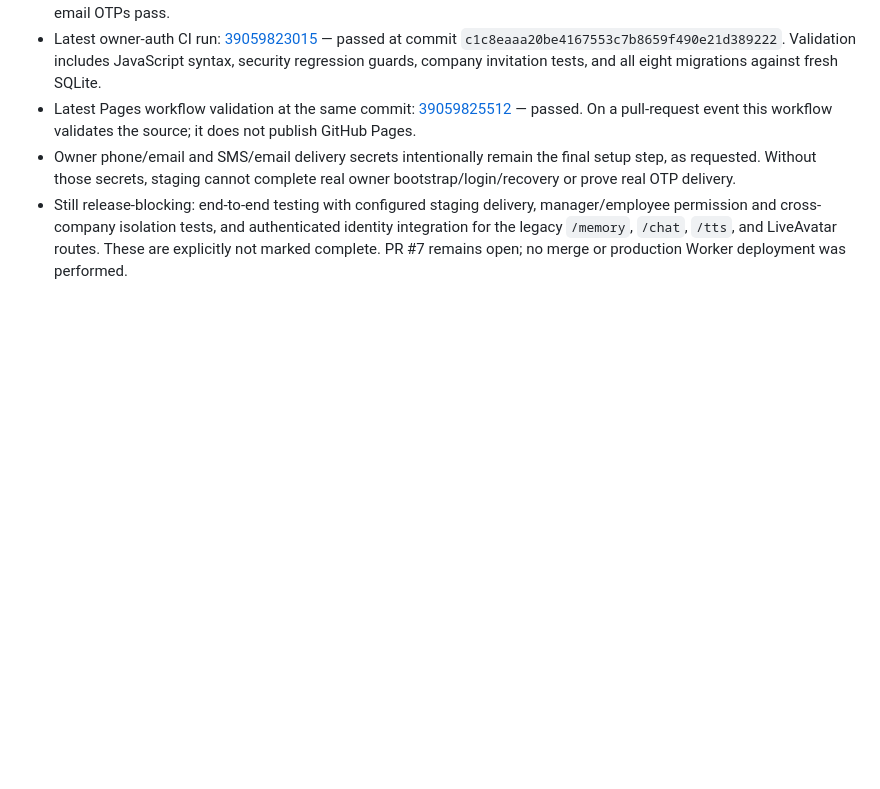
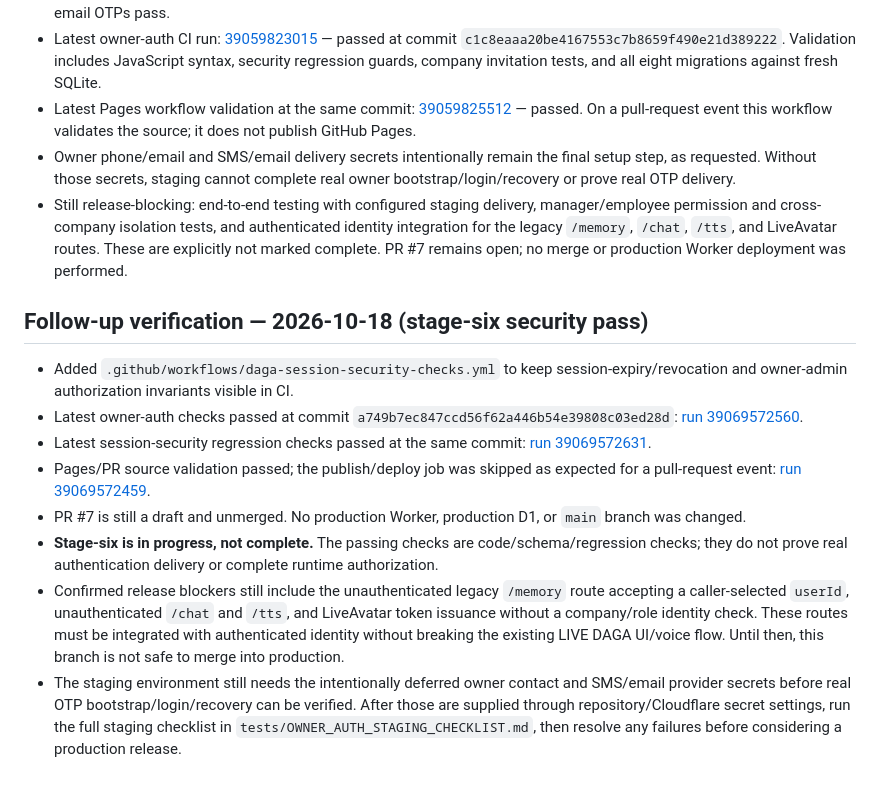
Before and after one commit to dagamobile10-creator/DAGA, a Markdown page: DAGA_V30_IMPLEMENTATION_NOTES.md, the part around the change. GitHub-like rendering; blank space fills up the shorter version.

Commit message:
docs: record stage-six security verification status

```diff
--- a/DAGA_V30_IMPLEMENTATION_NOTES.md
+++ b/DAGA_V30_IMPLEMENTATION_NOTES.md
@@ -91,3 +91,14 @@ The user-facing business entity is **Company** (Arabic: الشركة), not shop/
 - Latest Pages workflow validation at the same commit: [39059825512](https://github.com/dagamobile10-creator/DAGA/actions/runs/39059825512) — passed. On a pull-request event this workflow validates the source; it does not publish GitHub Pages.
 - Owner phone/email and SMS/email delivery secrets intentionally remain the final setup step, as requested. Without those secrets, staging cannot complete real owner bootstrap/login/recovery or prove real OTP delivery.
 - Still release-blocking: end-to-end testing with configured staging delivery, manager/employee permission and cross-company isolation tests, and authenticated identity integration for the legacy `/memory`, `/chat`, `/tts`, and LiveAvatar routes. These are explicitly not marked complete. PR #7 remains open; no merge or production Worker deployment was performed.
+
+## Follow-up verification — 2026-10-18 (stage-six security pass)
+
+- Added `.github/workflows/daga-session-security-checks.yml` to keep session-expiry/revocation and owner-admin authorization invariants visible in CI.
+- Latest owner-auth checks passed at commit `a749b7ec847ccd56f62a446b54e39808c03ed28d`: [run 39069572560](https://github.com/dagamobile10-creator/DAGA/actions/runs/39069572560).
+- Latest session-security regression checks passed at the same commit: [run 39069572631](https://github.com/dagamobile10-creator/DAGA/actions/runs/39069572631).
+- Pages/PR source validation passed; the publish/deploy job was skipped as expected for a pull-request event: [run 39069572459](https://github.com/dagamobile10-creator/DAGA/actions/runs/39069572459).
+- PR #7 is still a draft and unmerged. No production Worker, production D1, or `main` branch was changed.
+- **Stage-six is in progress, not complete.** The passing checks are code/schema/regression checks; they do not prove real authentication delivery or complete runtime authorization.
+- Confirmed release blockers still include the unauthenticated legacy `/memory` route accepting a caller-selected `userId`, unauthenticated `/chat` and `/tts`, and LiveAvatar token issuance without a company/role identity check. These routes must be integrated with authenticated identity without breaking the existing LIVE DAGA UI/voice flow. Until then, this branch is not safe to merge into production.
+- The staging environment still needs the intentionally deferred owner contact and SMS/email provider secrets before real OTP bootstrap/login/recovery can be verified. After those are supplied through repository/Cloudflare secret settings, run the full staging checklist in `tests/OWNER_AUTH_STAGING_CHECKLIST.md`, then resolve any failures before considering a production release.
```
